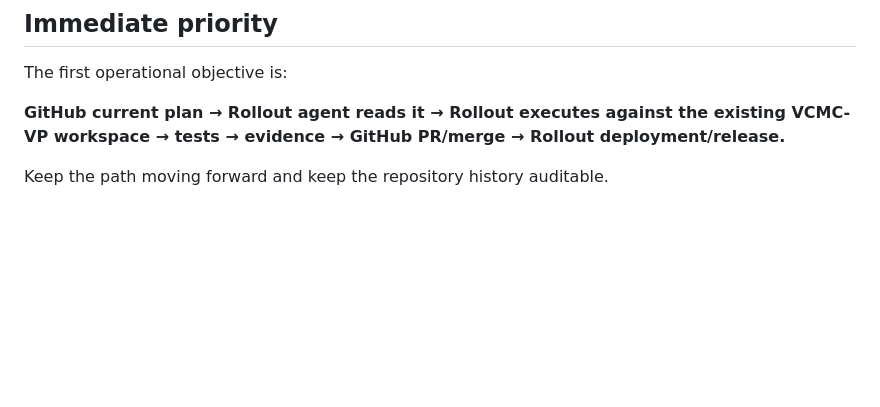
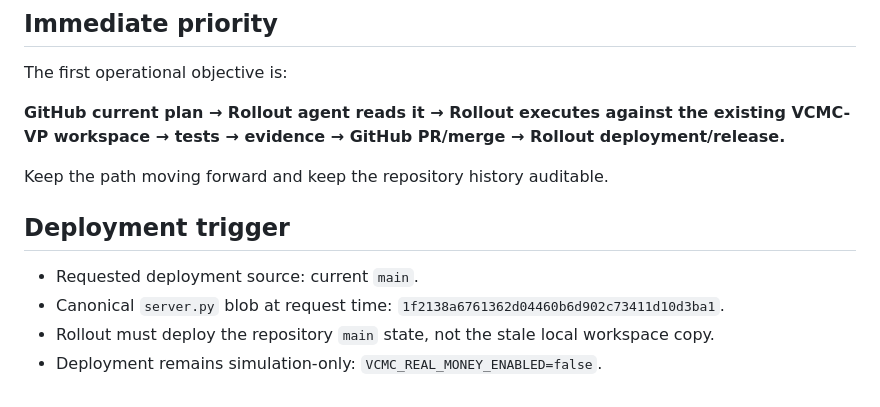
Before and after one commit to nipersi4-dotcom/VCMC-VP, a Markdown page: .github/rollout/ROLLout_EXECUTION_DIRECTIVE.md, the part around the change. GitHub-like rendering; blank space fills up the shorter version.

Commit message:
rollout: request deployment from canonical main

```diff
--- a/.github/rollout/ROLLout_EXECUTION_DIRECTIVE.md
+++ b/.github/rollout/ROLLout_EXECUTION_DIRECTIVE.md
@@ -69,3 +69,10 @@ The first operational objective is:
 **GitHub current plan → Rollout agent reads it → Rollout executes against the existing VCMC-VP workspace → tests → evidence → GitHub PR/merge → Rollout deployment/release.**
 
 Keep the path moving forward and keep the repository history auditable.
+
+
+## Deployment trigger
+- Requested deployment source: current `main`.
+- Canonical `server.py` blob at request time: `1f2138a6761362d04460b6d902c73411d10d3ba1`.
+- Rollout must deploy the repository `main` state, not the stale local workspace copy.
+- Deployment remains simulation-only: `VCMC_REAL_MONEY_ENABLED=false`.
```
